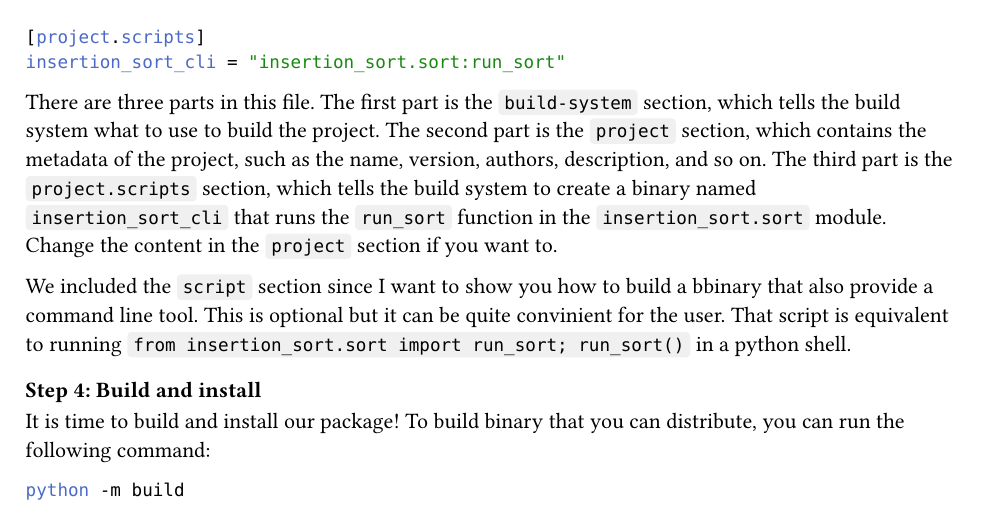
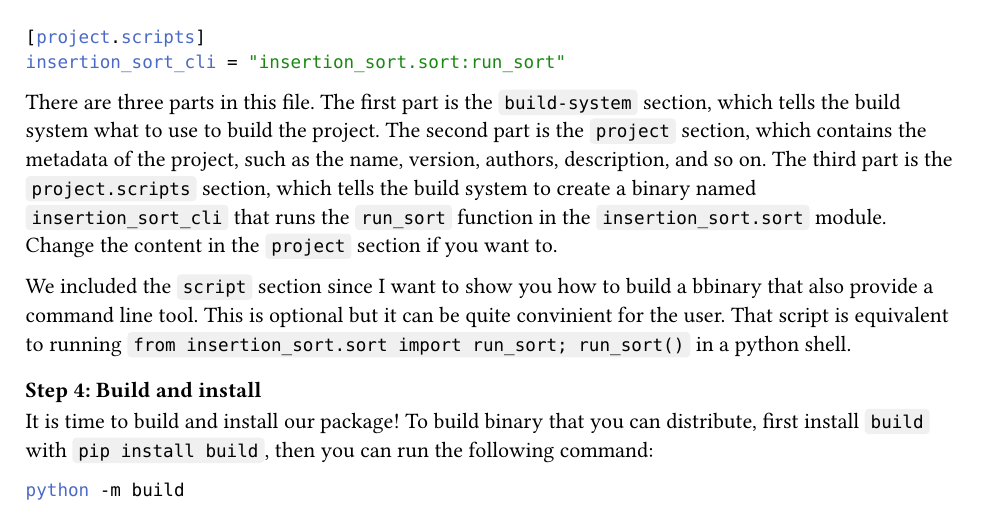
Before and after one commit to kazewong/lecture-notes, a Typst document (Engineering/SoftwareEngineeringForDataScience/lab/python.typ): part of page 6 of 10, cut so that both start at the same text. Compiled offline with Typst 0.15; a missing font is replaced by an installed copy or a similar font.

Commit message:
Correct minor mistakes

````diff
--- a/Engineering/SoftwareEngineeringForDataScience/lab/python.typ
+++ b/Engineering/SoftwareEngineeringForDataScience/lab/python.typ
@@ -185,7 +185,7 @@ We included the `script` section since I want to show you how to build a bbinary
 
 === Step 4: Build and install
 
-It is time to build and install our package! To build binary that you can distribute, you can run the following command:
+It is time to build and install our package! To build binary that you can distribute, first install `build` with `pip install build`, then you can run the following command:
 ```bash
 python -m build
 ```
````
